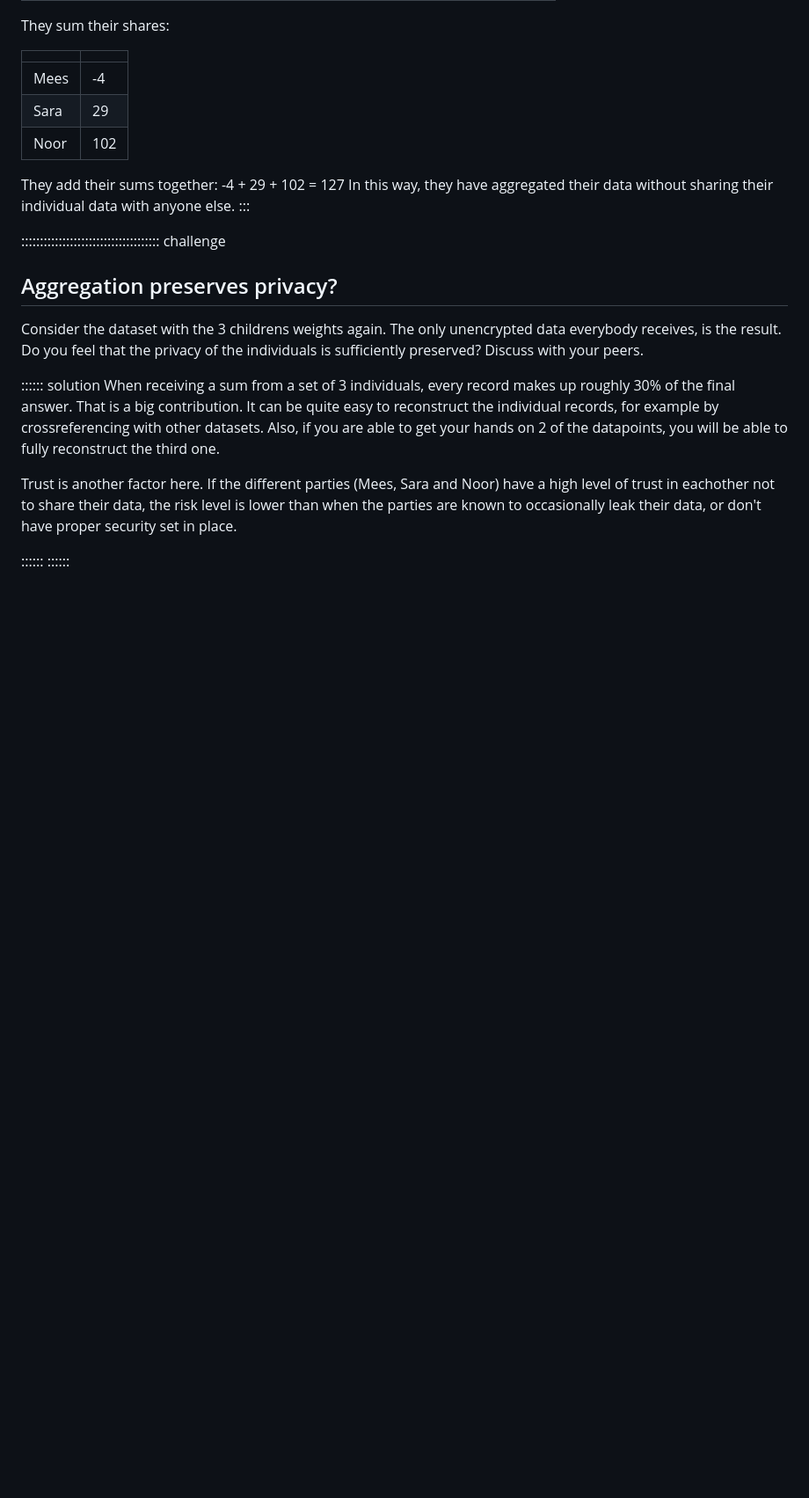
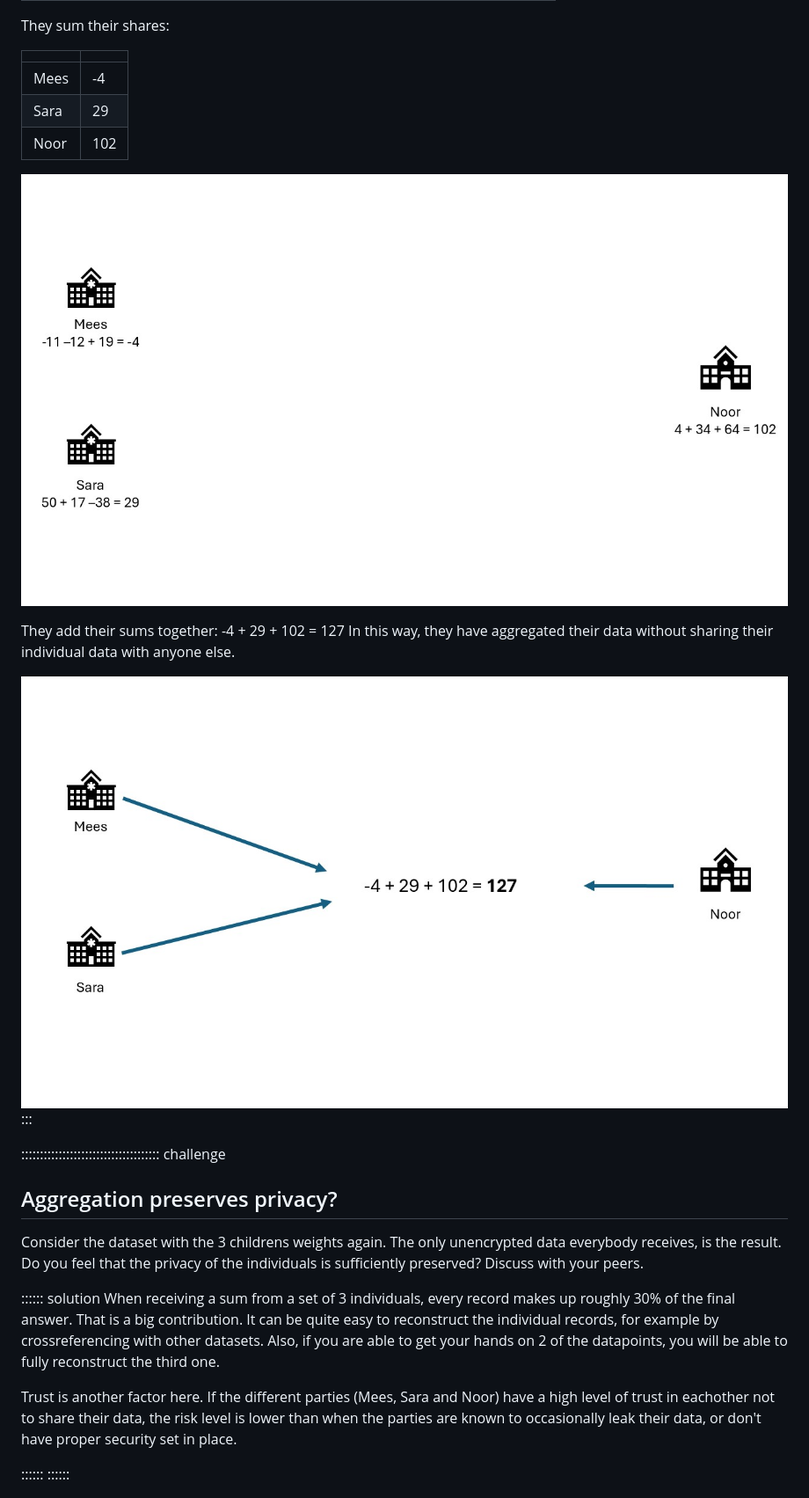
Before and after one commit to vantage6/vantage6-workshop, a Markdown page: episodes/chap1_introduction_FL.md, the part around the change printed below. Shown: that part at 88% size. Drawn GitHub-style; pictures changed too: episodes/fig/chapter1/secret_sharing_example_2.jpg (added), episodes/fig/chapter1/secret_sharing_example_3.jpg (added); blank space fills up the shorter version.

Commit message:
Added figures to secret sharing

```diff
--- a/episodes/chap1_introduction_FL.md
+++ b/episodes/chap1_introduction_FL.md
@@ -170,8 +178,12 @@ They sum their shares:
 | Sara | 29  |
 | Noor | 102 |
 
+![Mees, Sara and Noor sum their secret shares](fig/chapter1/secret_sharing_example_2.jpg)
+
 They add their sums together: -4 + 29 + 102 = 127
 In this way, they have aggregated their data without sharing their individual data with anyone else.
+
+![Mees, Sara and Noor add their shares together for the final result](fig/chapter1/secret_sharing_example_3.jpg)
 :::
 
 ::::::::::::::::::::::::::::::::::::: challenge
```
Also changed, not shown: other parts of episodes/chap1_introduction_FL.md (+9 -1 lines), episodes/fig/chapter1/secret_sharing_example_1.jpg (added).
